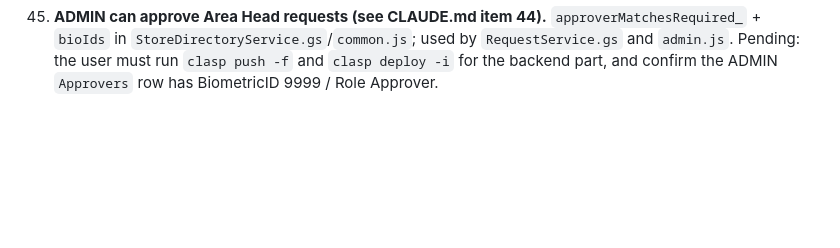
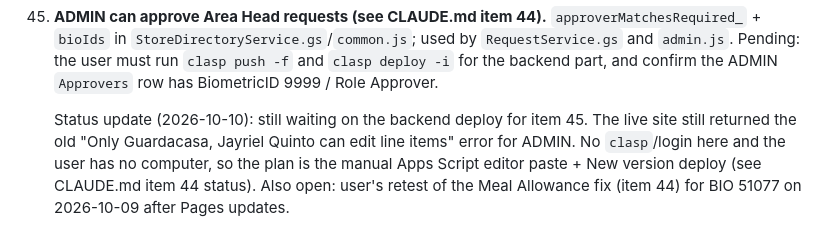
Before and after one commit to photolinepayroll/ExpensesRequest, a Markdown page: resume.md, the part around the change. GitHub-like rendering; blank space fills up the shorter version.

```diff
--- a/resume.md
+++ b/resume.md
@@ -1227,3 +1227,8 @@ for the exact done/not-done breakdown, summarized here:**
     `StoreDirectoryService.gs`/`common.js`; used by `RequestService.gs` and `admin.js`. Pending: the user must run
     `clasp push -f` and `clasp deploy -i` for the backend part, and confirm the ADMIN `Approvers` row has
     BiometricID 9999 / Role Approver.
+
+    Status update (2026-10-10): still waiting on the backend deploy for item 45. The live site still returned the old
+    "Only Guardacasa, Jayriel Quinto can edit line items" error for ADMIN. No `clasp`/login here and the user has no
+    computer, so the plan is the manual Apps Script editor paste + New version deploy (see CLAUDE.md item 44 status).
+    Also open: user's retest of the Meal Allowance fix (item 44) for BIO 51077 on 2026-10-09 after Pages updates.
```
Also changed, not shown: CLAUDE.md (+8 -0 lines).
